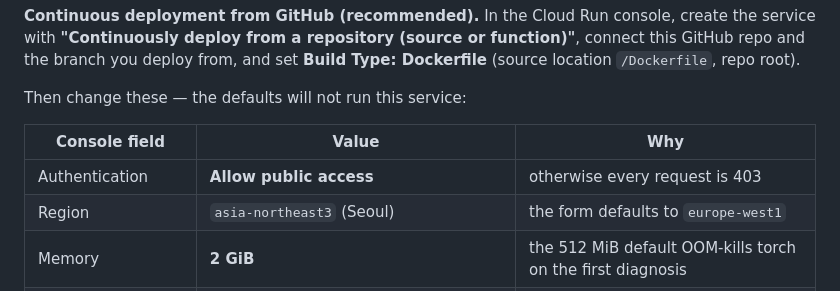
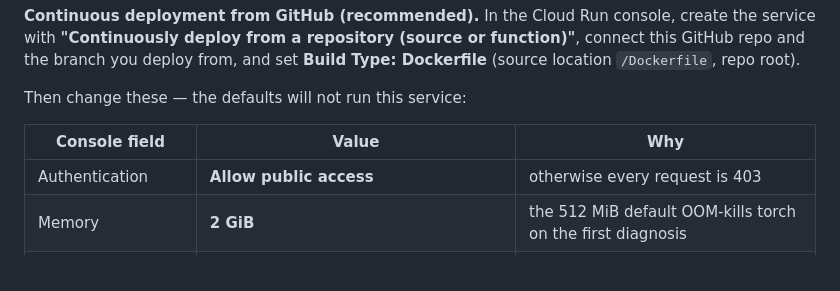
Before and after one commit to junlees/QI-2026_Summer-Team-C, a Markdown page: README.md, the part around the change. Drawn GitHub-style.

```diff
--- a/README.md
+++ b/README.md
@@ -218,7 +218,6 @@ Then change these — the defaults will not run this service:
 | Console field | Value | Why |
 |---|---|---|
 | Authentication | **Allow public access** | otherwise every request is 403 |
-| Region | `asia-northeast3` (Seoul) | the form defaults to `europe-west1` |
 | Memory | **2 GiB** | the 512 MiB default OOM-kills torch on the first diagnosis |
 | CPU | 2 | matches the `OMP_NUM_THREADS=2` baked into the image |
 | Max concurrent requests | 4–8 | the default 80 just queues behind one gunicorn worker |
```
